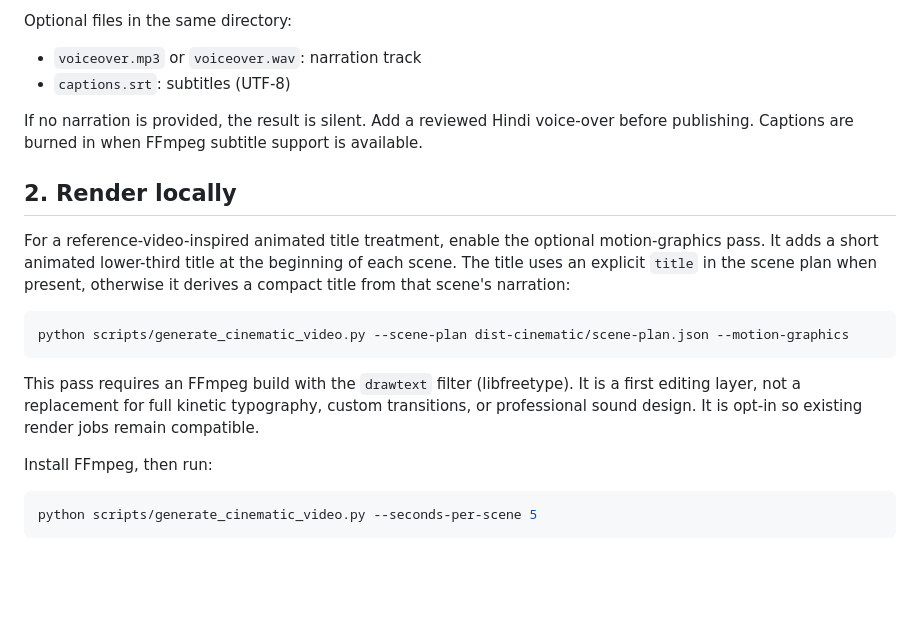
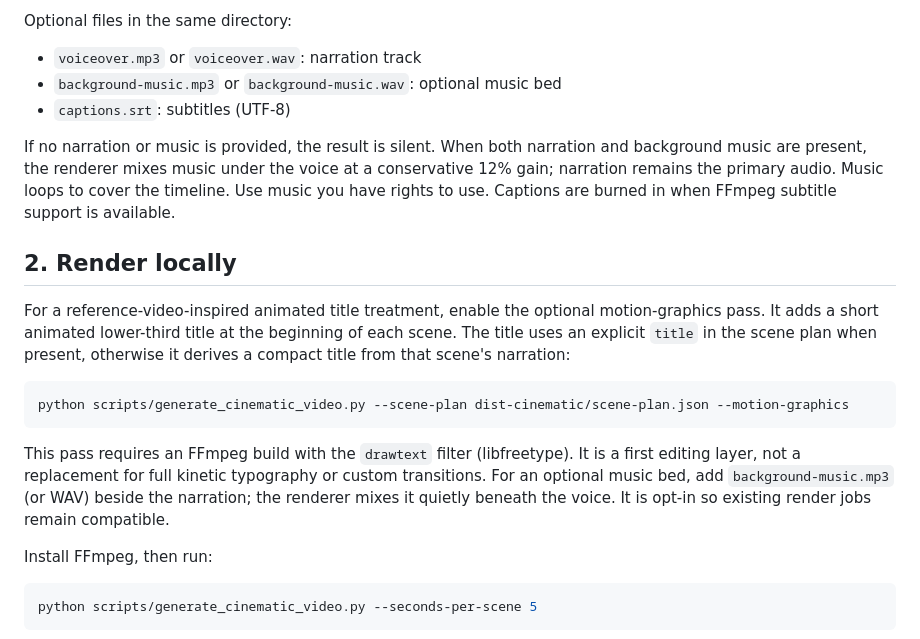
Before and after one commit to Avdhesh-khutar/YouTube-Ai-MCP, a Markdown page: CINEMATIC_PIPELINE.md, the part around the change. GitHub-like rendering; blank space fills up the shorter version.

Commit message:
docs: describe narration and background music mixing

````diff
--- a/CINEMATIC_PIPELINE.md
+++ b/CINEMATIC_PIPELINE.md
@@ -22,9 +22,13 @@ The MP4 clip replaces the still-image camera movement for that scene. Generate c
 Optional files in the same directory:
 
 - `voiceover.mp3` or `voiceover.wav`: narration track
+- `background-music.mp3` or `background-music.wav`: optional music bed
 - `captions.srt`: subtitles (UTF-8)
 
-If no narration is provided, the result is silent. Add a reviewed Hindi voice-over before publishing. Captions are burned in when FFmpeg subtitle support is available.
+If no narration or music is provided, the result is silent. When both narration and
+background music are present, the renderer mixes music under the voice at a conservative
+12% gain; narration remains the primary audio. Music loops to cover the timeline. Use
+music you have rights to use. Captions are burned in when FFmpeg subtitle support is available.
 
 ## 2. Render locally
 
@@ -38,8 +42,10 @@ python scripts/generate_cinematic_video.py --scene-plan dist-cinematic/scene-pla
 ```
 
 This pass requires an FFmpeg build with the `drawtext` filter (libfreetype). It is a
-first editing layer, not a replacement for full kinetic typography, custom transitions,
-or professional sound design. It is opt-in so existing render jobs remain compatible.
+first editing layer, not a replacement for full kinetic typography or custom transitions.
+For an optional music bed, add `background-music.mp3` (or WAV) beside the narration;
+the renderer mixes it quietly beneath the voice. It is opt-in so existing render jobs
+remain compatible.
 
 
 Install FFmpeg, then run:
````
